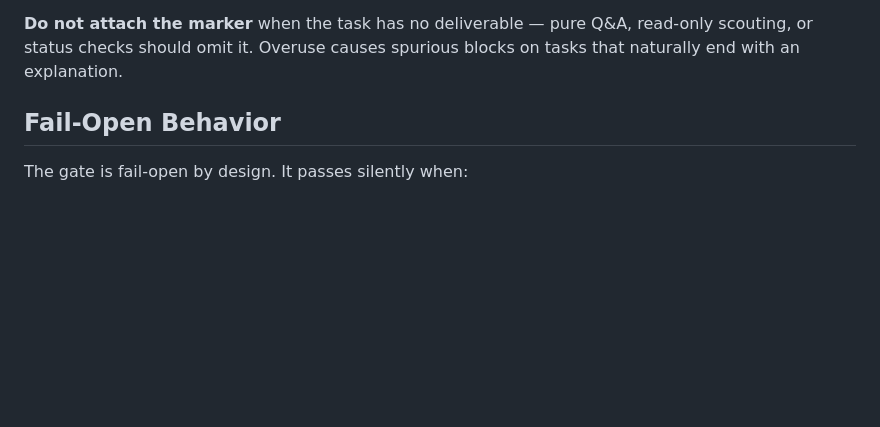
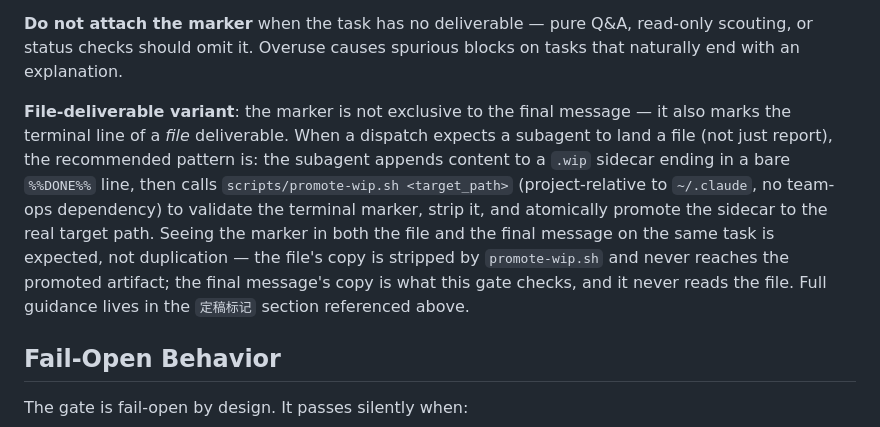
Before and after one commit to WooDragon/cc-plugins, a Markdown page: plugins/dispatch-contract/README.md, the part around the change. Rendered like a GitHub page; blank space fills up the shorter version.

Commit message:
docs(dispatch-contract): 定稿标记推广为产物末行 + wip 判活信号
%%DONE%% 从"最终消息末行"推广为"产物末行"，最终消息与落盘文件同一符号
同一套判定规格。补上派发要求产出文件时的落盘规则（.wip 追加写 + 末行
哨兵 + promote-wip.sh 原子提升），并说明两处哨兵同时出现是正常设计。

mailbox-liveness 补上正向判活信号：wip mtime 在推进即代表活着，判死后
不必抢跑，误杀代价已从"整份产物"降为"最后一章"。

close #166

```diff
--- a/plugins/dispatch-contract/README.md
+++ b/plugins/dispatch-contract/README.md
@@ -78,6 +78,8 @@ The subagent's final non-empty line must then be exactly `%%DONE%%` — not cont
 **Intolerance**: any Markdown decoration fails — `**%%DONE%%**`, `` `%%DONE%%` ``, `- %%DONE%%`, `%%DONE%%.` are all rejected. The marker must arrive as a bare line.
 
 **Do not attach the marker** when the task has no deliverable — pure Q&A, read-only scouting, or status checks should omit it. Overuse causes spurious blocks on tasks that naturally end with an explanation.
+
+**File-deliverable variant**: the marker is not exclusive to the final message — it also marks the terminal line of a *file* deliverable. When a dispatch expects a subagent to land a file (not just report), the recommended pattern is: the subagent appends content to a `.wip` sidecar ending in a bare `%%DONE%%` line, then calls `scripts/promote-wip.sh <target_path>` (project-relative to `~/.claude`, no team-ops dependency) to validate the terminal marker, strip it, and atomically promote the sidecar to the real target path. Seeing the marker in both the file and the final message on the same task is expected, not duplication — the file's copy is stripped by `promote-wip.sh` and never reaches the promoted artifact; the final message's copy is what this gate checks, and it never reads the file. Full guidance lives in the `定稿标记` section referenced above.
 
 ## Fail-Open Behavior
 
```
Also changed, not shown: 2 other files.
